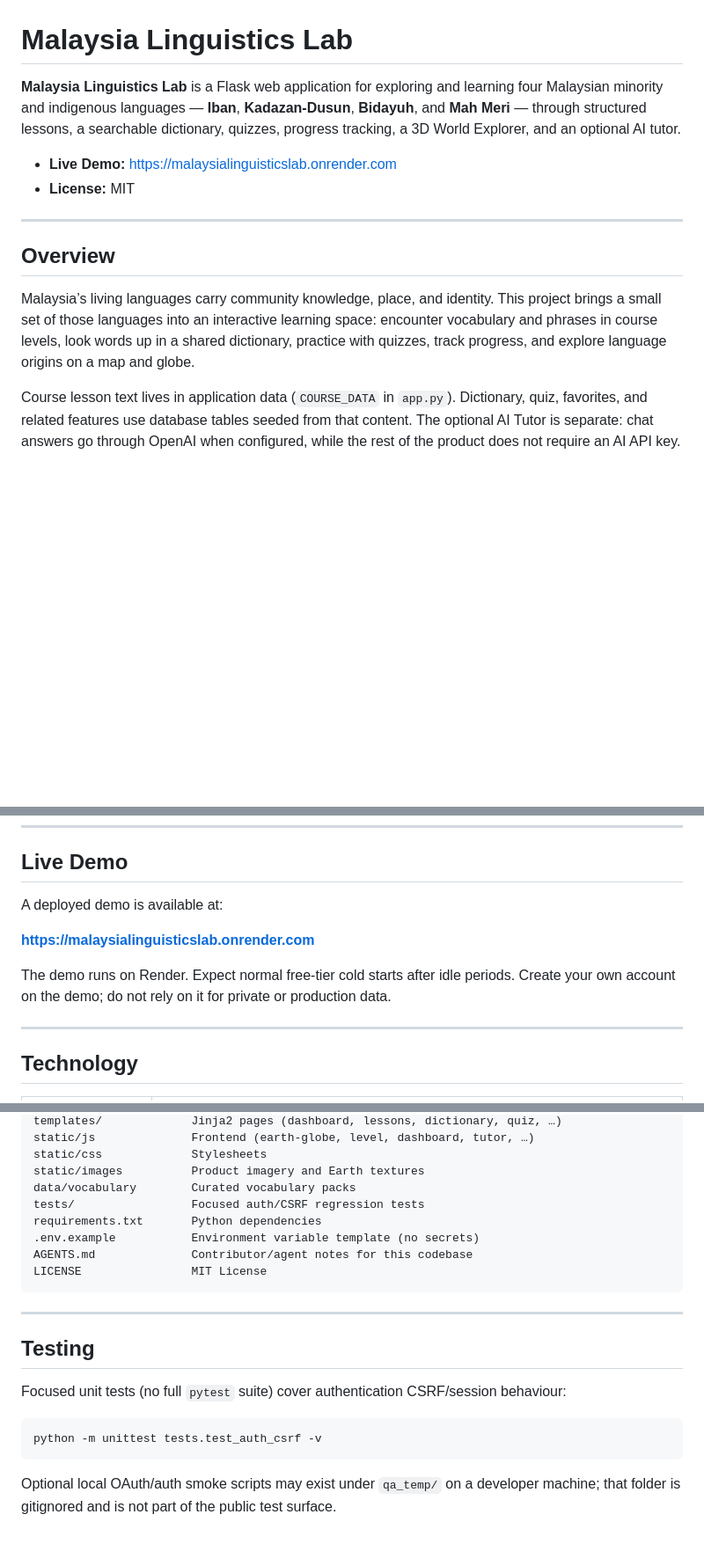
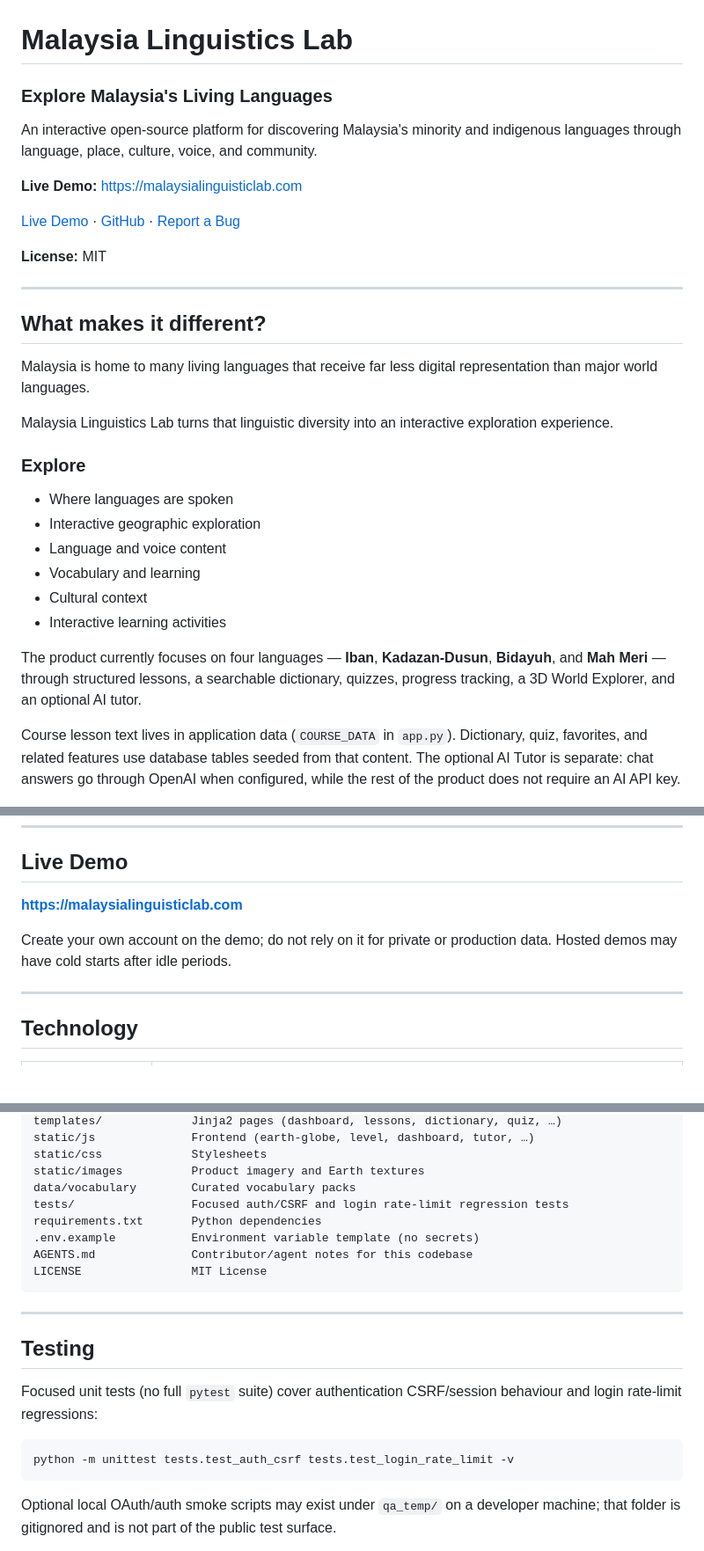
Before and after one commit to lowjieseng1810/malaysia-linguistics-lab, a Markdown page: README.md, 3 parts joined by grey strips. Shown at 88% size. Rendered like a GitHub page; blank space fills up the shorter version.

Commit message:
Improve public-facing README positioning
Co-authored-by: Cursor <cursoragent@cursor.com>

````diff
--- a/README.md
+++ b/README.md
@@ -1,15 +1,33 @@
 # Malaysia Linguistics Lab
 
-**Malaysia Linguistics Lab** is a Flask web application for exploring and learning four Malaysian minority and indigenous languages — **Iban**, **Kadazan-Dusun**, **Bidayuh**, and **Mah Meri** — through structured lessons, a searchable dictionary, quizzes, progress tracking, a 3D World Explorer, and an optional AI tutor.
+### Explore Malaysia's Living Languages
 
-- **Live Demo:** [https://malaysialinguisticslab.onrender.com](https://malaysialinguisticslab.onrender.com)
-- **License:** MIT
+An interactive open-source platform for discovering Malaysia's minority and indigenous languages through language, place, culture, voice, and community.
+
+**Live Demo:** [https://malaysialinguisticlab.com](https://malaysialinguisticlab.com)
+
+[Live Demo](https://malaysialinguisticlab.com) · [GitHub](https://github.com/lowjieseng1810/malaysia-linguistics-lab) · [Report a Bug](https://github.com/lowjieseng1810/malaysia-linguistics-lab/issues)
+
+**License:** MIT
 
 ---
 
-## Overview
+## What makes it different?
 
-Malaysia’s living languages carry community knowledge, place, and identity. This project brings a small set of those languages into an interactive learning space: encounter vocabulary and phrases in course levels, look words up in a shared dictionary, practice with quizzes, track progress, and explore language origins on a map and globe.
+Malaysia is home to many living languages that receive far less digital representation than major world languages.
+
+Malaysia Linguistics Lab turns that linguistic diversity into an interactive exploration experience.
+
+### Explore
+
+- Where languages are spoken
+- Interactive geographic exploration
+- Language and voice content
+- Vocabulary and learning
+- Cultural context
+- Interactive learning activities
+
+The product currently focuses on four languages — **Iban**, **Kadazan-Dusun**, **Bidayuh**, and **Mah Meri** — through structured lessons, a searchable dictionary, quizzes, progress tracking, a 3D World Explorer, and an optional AI tutor.
 
 Course lesson text lives in application data (`COURSE_DATA` in `app.py`). Dictionary, quiz, favorites, and related features use database tables seeded from that content. The optional AI Tutor is separate: chat answers go through OpenAI when configured, while the rest of the product does not require an AI API key.
 
@@ -34,11 +52,9 @@ Course lesson text lives in application data (`COURSE_DATA` in `app.py`). Dictio
 
 ## Live Demo
 
-A deployed demo is available at:
+**[https://malaysialinguisticlab.com](https://malaysialinguisticlab.com)**
 
-**[https://malaysialinguisticslab.onrender.com](https://malaysialinguisticslab.onrender.com)**
-
-The demo runs on Render. Expect normal free-tier cold starts after idle periods. Create your own account on the demo; do not rely on it for private or production data.
+Create your own account on the demo; do not rely on it for private or production data. Hosted demos may have cold starts after idle periods.
 
 ---
 
@@ -193,7 +209,7 @@ static/js              Frontend (earth-globe, level, dashboard, tutor, …)
 static/css             Stylesheets
 static/images          Product imagery and Earth textures
 data/vocabulary        Curated vocabulary packs
-tests/                 Focused auth/CSRF regression tests
+tests/                 Focused auth/CSRF and login rate-limit regression tests
 requirements.txt       Python dependencies
 .env.example           Environment variable template (no secrets)
 AGENTS.md              Contributor/agent notes for this codebase
@@ -205,10 +221,10 @@ LICENSE                MIT License
 ## Testing
 
 Focused unit tests (no full `pytest` suite) cover authentication CSRF/session
-behaviour:
+behaviour and login rate-limit regressions:
 
 ```bash
-python -m unittest tests.test_auth_csrf -v
+python -m unittest tests.test_auth_csrf tests.test_login_rate_limit -v
 ```
 
 Optional local OAuth/auth smoke scripts may exist under `qa_temp/` on a
````
